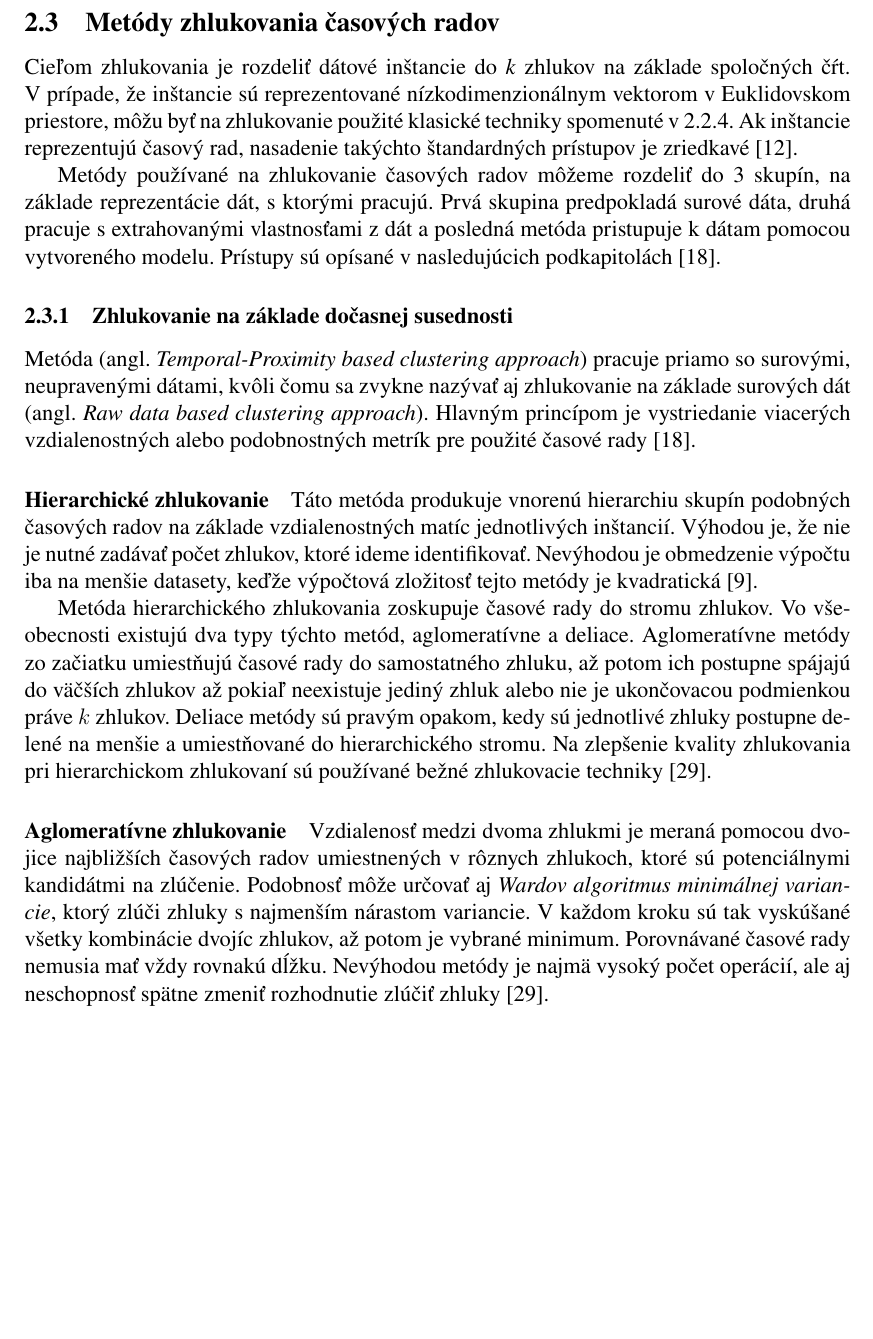
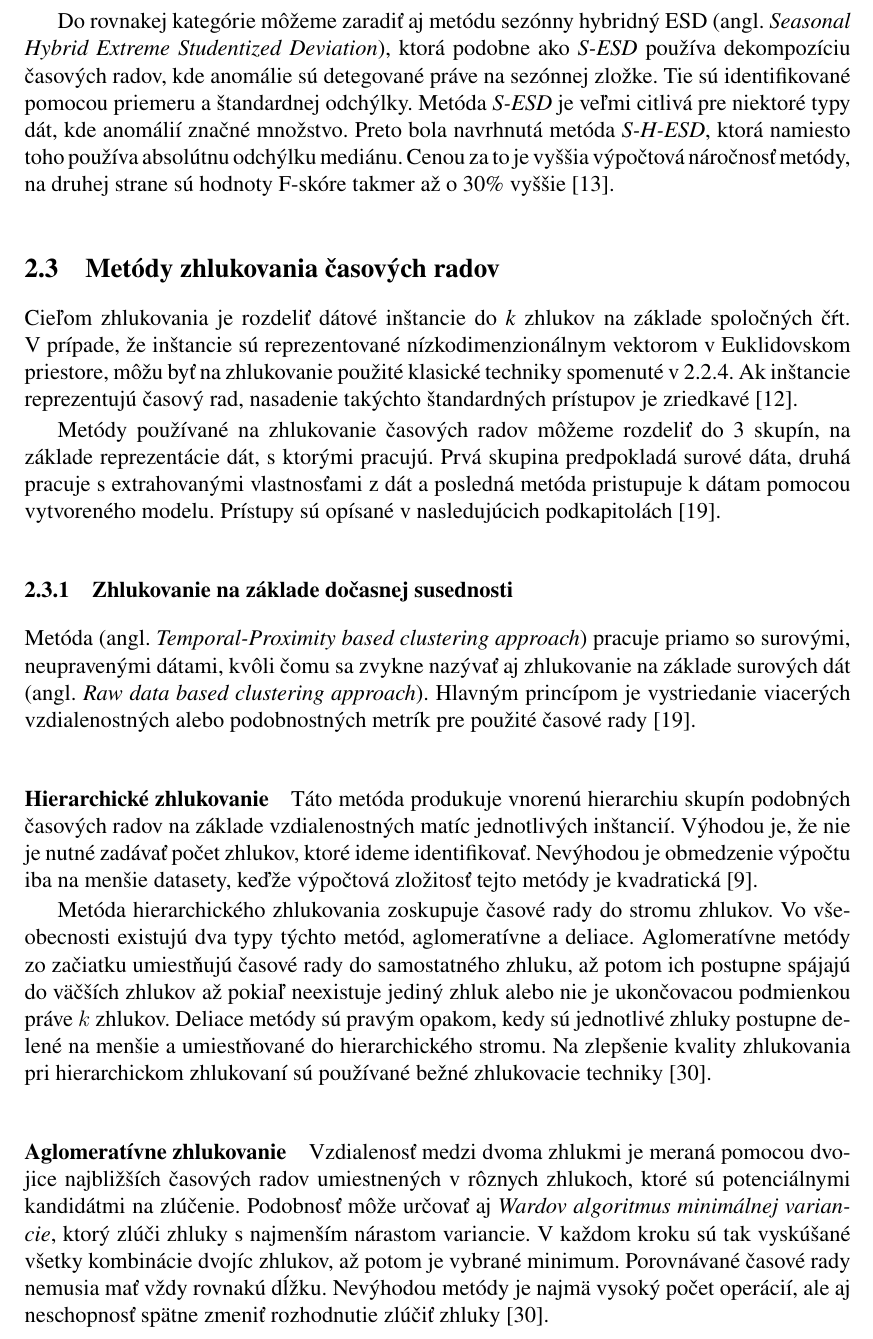
Before and after one commit to matus-cuper/fiit-dp, a LaTeX document (doc/dp.tex): part of page 19 of 35, cut at the place of the change, the shorter picture padded with empty space. Compiled offline with pdfLaTeX.

Commit message:
Add something about SHESD

```diff
--- a/doc/dp.tex
+++ b/doc/dp.tex
@@ -684,8 +684,17 @@ hustoty, či sa jedná o~normálne zhluky alebo anomálie. Zhluk je vytvorený i
 v~prípade, že inštancia sa nachádza mimo preddefinovaného rádiusu od centra
 daného zhluku~\cite{Salvador2005}.
 
+Do rovnakej kategórie môžeme zaradiť aj metódu sezónny hybridný ESD (angl.
+\textit{Seasonal Hybrid Extreme Studentized Deviation}), ktorá podobne ako
+\textit{S-ESD} používa dekompozíciu časových radov, kde anomálie sú detegované
+práve na sezónnej zložke. Tie sú identifikované pomocou priemeru
+a~štandardnej odchýlky. Metóda \textit{S-ESD} je veľmi citlivá pre niektoré typy
+dát, kde anomálií značné množstvo. Preto bola navrhnutá metóda \textit{S-H-ESD},
+ktorá namiesto toho používa absolútnu odchýlku mediánu. Cenou za to je vyššia
+výpočtová náročnosť metódy, na druhej strane sú hodnoty F-skóre takmer až o~30\%
+vyššie~\cite{Hochenbaum2005}.
+
 % TODO \paragraph K-means
-% TODO \paragraph S-H-ESD
 
 %-------------------------------------------------------------------------------
 %   Time series classification
```
Also changed, not shown: doc/bibliography.bib (+8 -0 lines), doc/dp.pdf.
